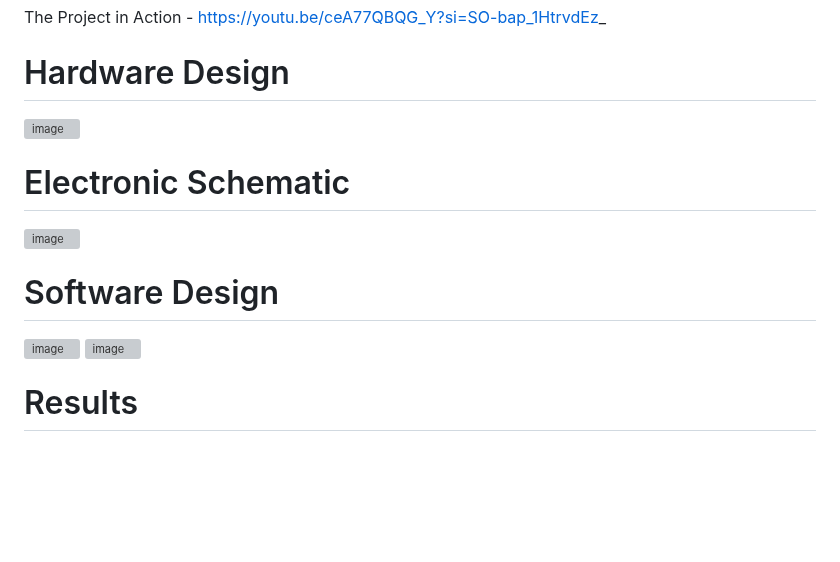
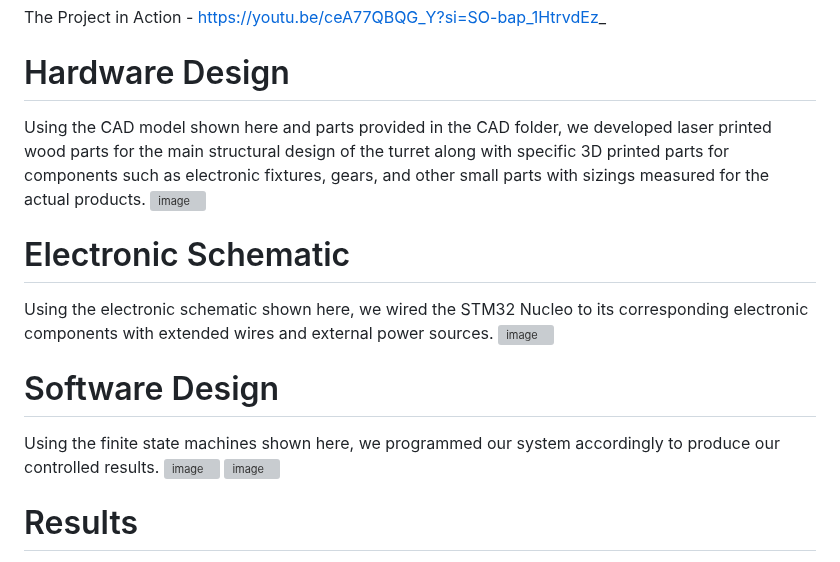
Before and after one commit to Cadre1/Term-Project, a Markdown page: README.md, the part around the change. Rendered like a GitHub page; blank space fills up the shorter version; grey boxes are pictures that could not be loaded.

```diff
--- a/README.md
+++ b/README.md
@@ -14,13 +14,16 @@ Our project introduces an autonomous turret system designed to enhance target ac
 The Project in Action - https://youtu.be/ceA77QBQG_Y?si=SO-bap_1HtrvdEz_
 
 # Hardware Design
+Using the CAD model shown here and parts provided in the CAD folder, we developed laser printed wood parts for the main structural design of the turret along with specific 3D printed parts for components such as electronic fixtures, gears, and other small parts with sizings measured for the actual products.
 ![image](https://github.com/Cadre1/Term-Project/assets/156386309/14a63418-f225-4f98-84ee-75bd75f43966)
 
 
 # Electronic Schematic
+Using the electronic schematic shown here, we wired the STM32 Nucleo to its corresponding electronic components with extended wires and external power sources.
 ![image](https://github.com/Cadre1/Term-Project/assets/156386309/85fd8def-7f5e-48b9-8cd7-d34d9cd2ef06)
 
 # Software Design
+Using the finite state machines shown here, we programmed our system accordingly to produce our controlled results.
 ![image](https://github.com/Cadre1/Term-Project/assets/55156855/35797bbd-3ab6-4ab8-95d5-6899b830bee7)
 ![image](https://github.com/Cadre1/Term-Project/assets/55156855/cc1501a2-59ac-47d4-a599-750216bdc687)
 
```
